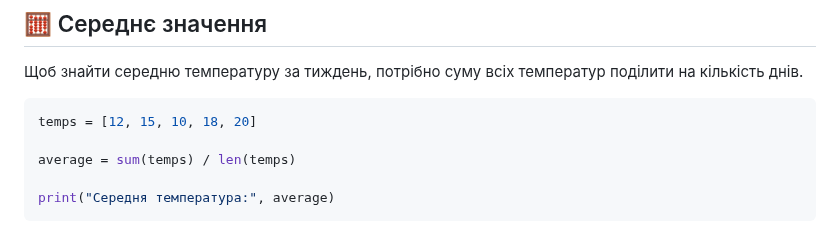
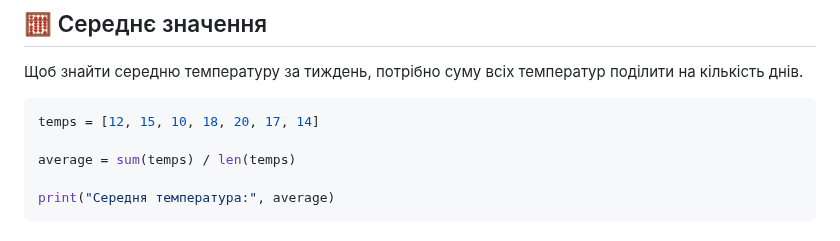
Before and after one commit to ysenko/it-lessons-materials, a Markdown page: content/8/38-finding-min-and-max.md, the part around the change. GitHub-like rendering.

Commit message:
Fix number of items in the list to match description
Co-authored-by: Copilot <175728472+Copilot@users.noreply.github.com>

````diff
--- a/content/8/38-finding-min-and-max.md
+++ b/content/8/38-finding-min-and-max.md
@@ -112,7 +112,7 @@ style: |
 Щоб знайти середню температуру за тиждень, потрібно суму всіх температур поділити на кількість днів.
 
 ```python
-temps = [12, 15, 10, 18, 20]
+temps = [12, 15, 10, 18, 20, 17, 14]
 
 average = sum(temps) / len(temps)
 
````
